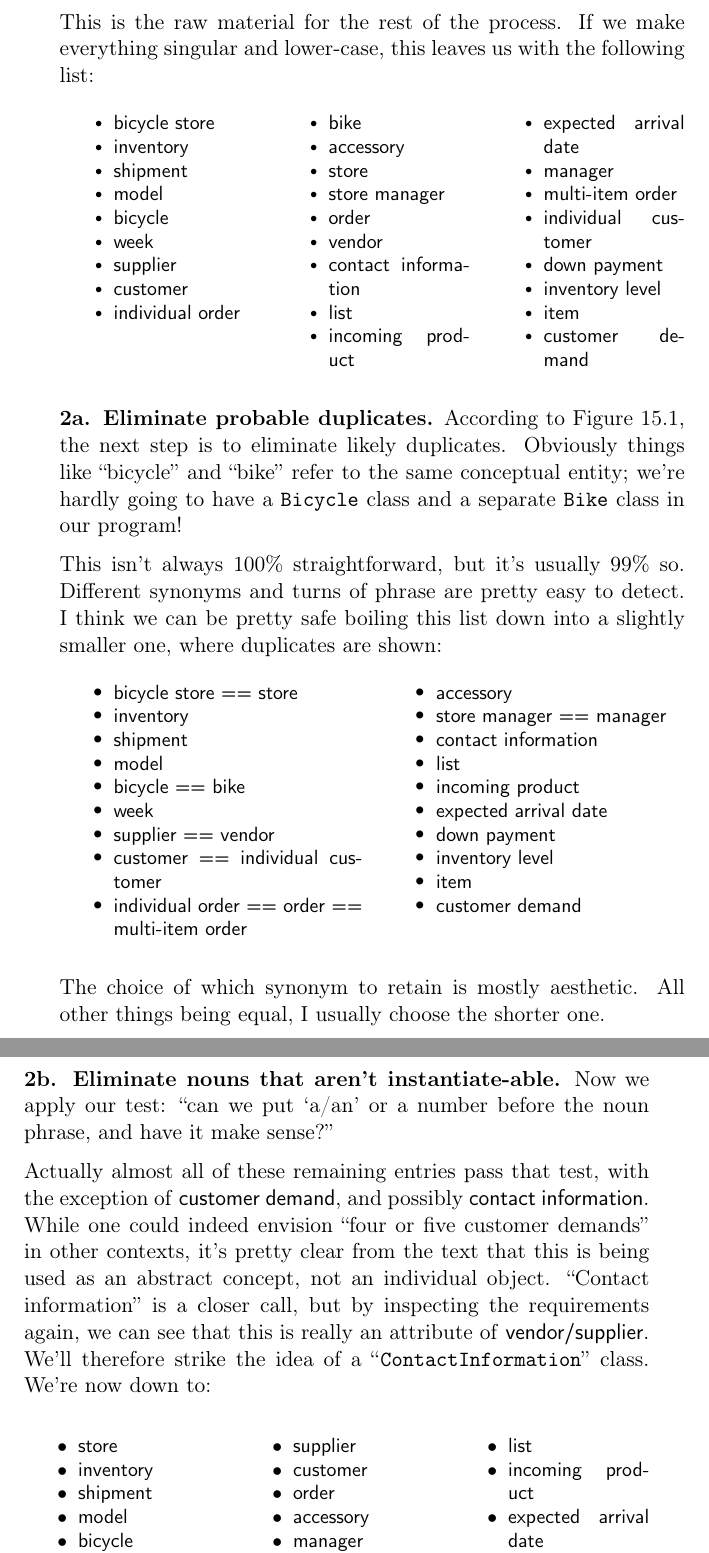
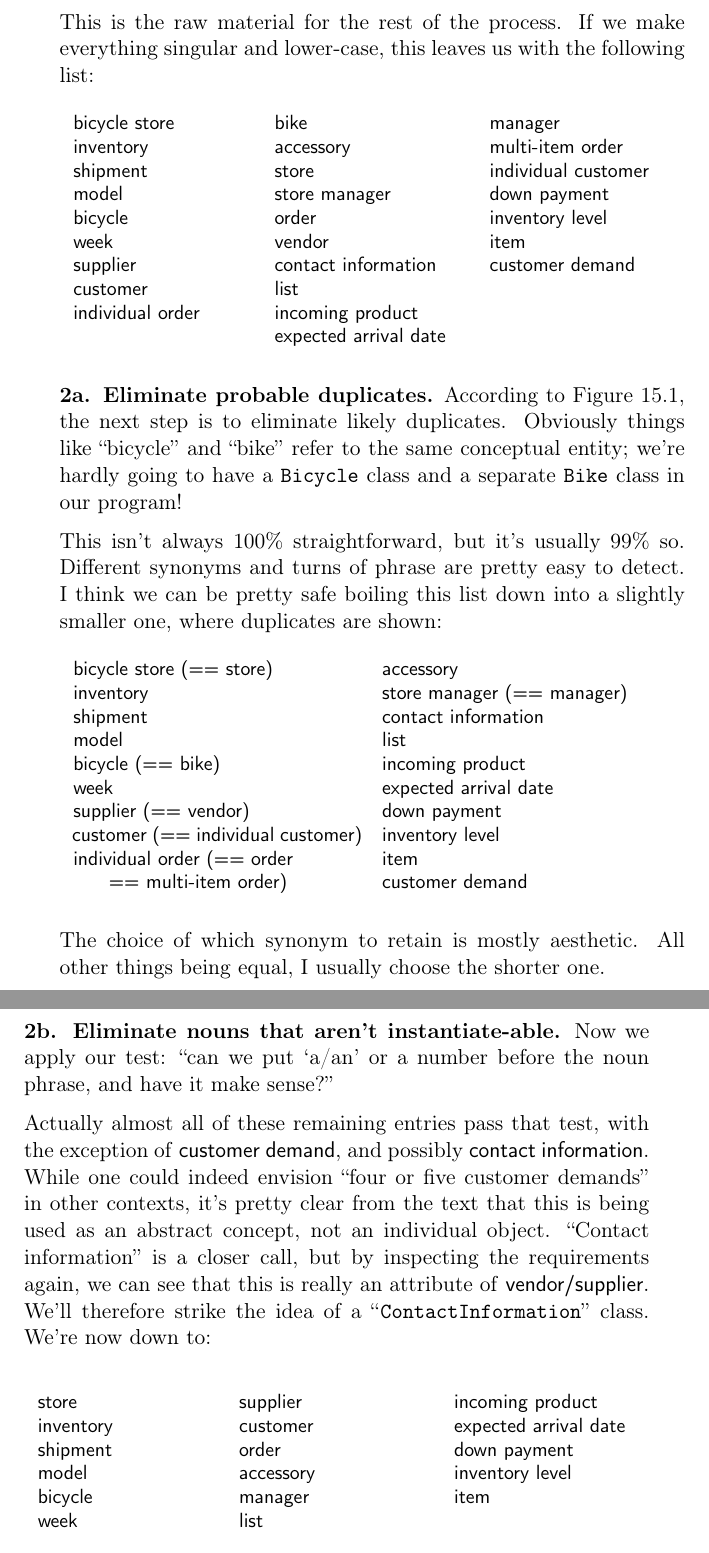
Before and after one commit to divilian/blueprints, a LaTeX thesis (blue.tex, which reads discovering.tex): two parts of pages 255 and 256 of 333 before the commit and two parts of pages 255 and 256 of 331 after it, joined at a grey line, cut so that both start at the same text. Compiled offline with pdfLaTeX.

Commit message:
Typeset ch.15 for printed book.

```diff
--- a/discovering.tex
+++ b/discovering.tex
@@ -272,37 +281,34 @@ singular and lower-case, this leaves us with the following list:
 \begin{samepage}
 \begin{multicols}{3}
 \small
-\begin{compactitem}
-\renewcommand\labelitemi{\raisebox{0.25ex}{\tiny$\bullet$}}
-\item \textsf{bicycle store}
-\item \textsf{inventory}
-\item \textsf{shipment}
-\item \textsf{model}
-\item \textsf{bicycle}
-\item \textsf{week}
-\item \textsf{supplier}
-\item \textsf{customer}
-\item \textsf{individual order}
+\hspace*{.05in} \textsf{bicycle store}\\
+\hspace*{.05in} \textsf{inventory}\\
+\hspace*{.05in} \textsf{shipment}\\
+\hspace*{.05in} \textsf{model}\\
+\hspace*{.05in} \textsf{bicycle}\\
+\hspace*{.05in} \textsf{week}\\
+\hspace*{.05in} \textsf{supplier}\\
+\hspace*{.05in} \textsf{customer}\\
 \columnbreak
-\item \textsf{bike}
-\item \textsf{accessory}
-\item \textsf{store}
-\item \textsf{store manager}
-\item \textsf{order}
-\item \textsf{vendor}
-\item \textsf{contact information}
-\item \textsf{list}
-\item \textsf{incoming product}
+\hspace*{.05in} \textsf{individual order}\\
+\textsf{bike}\\
+\textsf{accessory}\\
+\textsf{store}\\
+\textsf{store manager}\\
+\textsf{order}\\
+\textsf{vendor}\\
+\textsf{contact information}\\
+\textsf{list}\\
+\textsf{incoming product}\\
 \columnbreak
-\item \textsf{expected arrival date}
-\item \textsf{manager}
-\item \textsf{multi-item order}
-\item \textsf{individual customer}
-\item \textsf{down payment}
-\item \textsf{inventory level}
-\item \textsf{item}
-\item \textsf{customer demand}
-\end{compactitem}
+\textsf{expected arrival date}\\
+\textsf{manager}\\
+\textsf{multi-item order}\\
+\textsf{individual customer}\\
+\textsf{down payment}\\
+\textsf{inventory level}\\
+\textsf{item}\\
+\textsf{customer demand}
 \end{multicols}
 \end{samepage}
 
@@ -320,29 +326,27 @@ duplicates are shown:
 \begin{samepage}
 \begin{multicols}{2}
 \small
-\begin{compactitem}
-\renewcommand\labelitemi{\raisebox{0.25ex}{\small$\bullet$}}
-\item \textsf{bicycle store == store}
-\item \textsf{inventory}
-\item \textsf{shipment}
-\item \textsf{model}
-\item \textsf{bicycle == bike}
-\item \textsf{week}
-\item \textsf{supplier == vendor}
-\item \textsf{customer == individual customer}
-\item \textsf{individual order == order == multi-item order}
+\hspace*{.05in} \textsf{bicycle store (== store)}\\
+\hspace*{.05in} \textsf{inventory}\\
+\hspace*{.05in} \textsf{shipment}\\
+\hspace*{.05in} \textsf{model}\\
+\hspace*{.05in} \textsf{bicycle (== bike)}\\
+\hspace*{.05in} \textsf{week}\\
+\hspace*{.05in} \textsf{supplier (== vendor)}\\
+\hspace*{.05in} \textsf{customer (== individual customer)}\\
+\hspace*{.05in} \textsf{individual order (== order}\\
 \columnbreak
-\item \textsf{accessory}
-\item \textsf{store manager == manager}
-\item \textsf{contact information}
-\item \textsf{list}
-\item \textsf{incoming product}
-\item \textsf{expected arrival date}
-\item \textsf{down payment}
-\item \textsf{inventory level}
-\item \textsf{item}
-\item \textsf{customer demand}
-\end{compactitem}
+\hspace*{.3in} \textsf{== multi-item order)}\\
+\textsf{accessory}\\
+\textsf{store manager (== manager)}\\
+\textsf{contact information}\\
+\textsf{list}\\
+\textsf{incoming product}\\
+\textsf{expected arrival date}\\
+\textsf{down payment}\\
+\textsf{inventory level}\\
+\textsf{item}\\
+\textsf{customer demand}
 \end{multicols}
 \end{samepage}
 
@@ -366,21 +370,22 @@ idea of a ``\texttt{ContactInformation}'' class. We're now down to:
 
 \begin{multicols}{3}
 \small
-\begin{compactitem}
-\item \textsf{store}
-\item \textsf{inventory}
-\item \textsf{shipment}
-\item \textsf{model}
-\item \textsf{bicycle}
-\item \textsf{week}
+\hspace*{.05in} \textsf{store}\\
+\hspace*{.05in} \textsf{inventory}\\
+\hspace*{.05in} \textsf{shipment}\\
+\hspace*{.05in} \textsf{model}\\
+\hspace*{.05in} \textsf{bicycle}\\
 \columnbreak
-\item \textsf{supplier}
-\item \textsf{customer}
-\item \textsf{order}
-\item \textsf{accessory}
-\item \textsf{manager}
+\hspace*{.05in} \textsf{week}\\
+\textsf{supplier}\\
+\textsf{customer}\\
+\textsf{order}\\
+\textsf{accessory}\\
+\textsf{manager}\\
 \columnbreak
-\item \textsf{list}
-\item \textsf{incoming product}
-\item \textsf{expected arrival date}
-\item \textsf{down payment}
+\textsf{list}\\
+\textsf{incoming product}\\
+\textsf{expected arrival date}\\
+\textsf{down payment}\\
+\textsf{inventory level}\\
+\textsf{item}
```
Also changed, not shown: discovering.tex (52 more changed lines).
